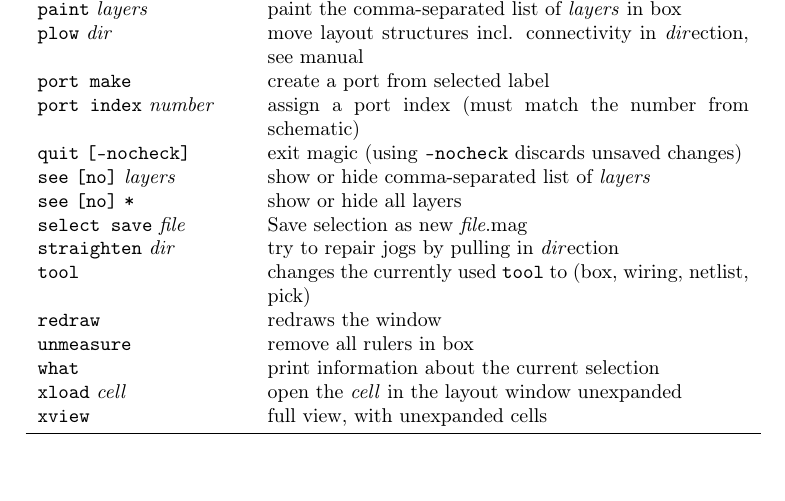
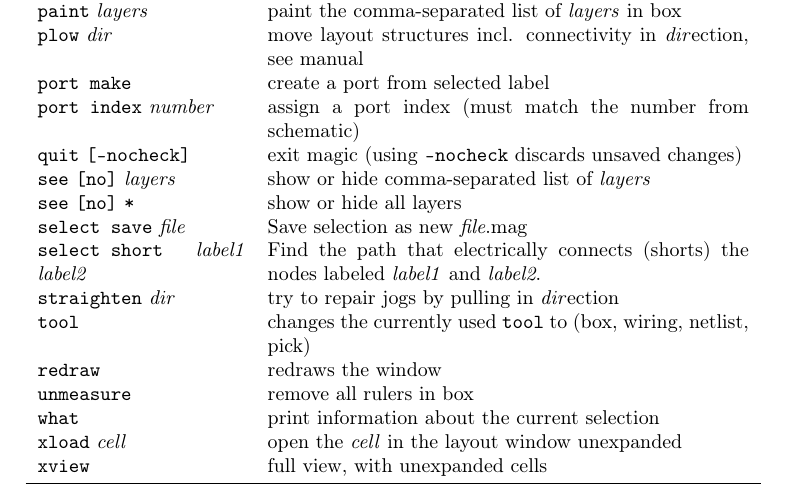
Before and after one commit to iic-jku/osic-multitool, a LaTeX document (magic-cheatsheet/magic_cheatsheet.tex): part of page 2 of 5, cut so that both start at the same text. Compiled offline with pdfLaTeX.

Commit message:
Added select short macro.

```diff
--- a/magic-cheatsheet/magic_cheatsheet.tex
+++ b/magic-cheatsheet/magic_cheatsheet.tex
@@ -62,6 +62,7 @@
 		\mac{see} \mac{[no]} \argu{layers} & show or hide comma-separated list of \argu{layers}\\
 		\mac{see} \mac{[no]} \mac{*} & show or hide all layers\\
 		\mac{select save} \argu{file} & Save selection as new \argu{file}.mag\\
+		\mac{select short} \argu{label1} \argu{label2} & Find the path that electrically connects (shorts) the nodes labeled \argu{label1} and \argu{label2}.\\
 		\mac{straighten} \argu{dir} & try to repair jogs by pulling in \argu{dir}ection\\
 		\mac{tool} & changes the currently used \mouse{tool} to (box, wiring, netlist, pick)\\
 		\mac{redraw} & redraws the window\\
```
Also changed, not shown: magic-cheatsheet/magic_cheatsheet.pdf.
